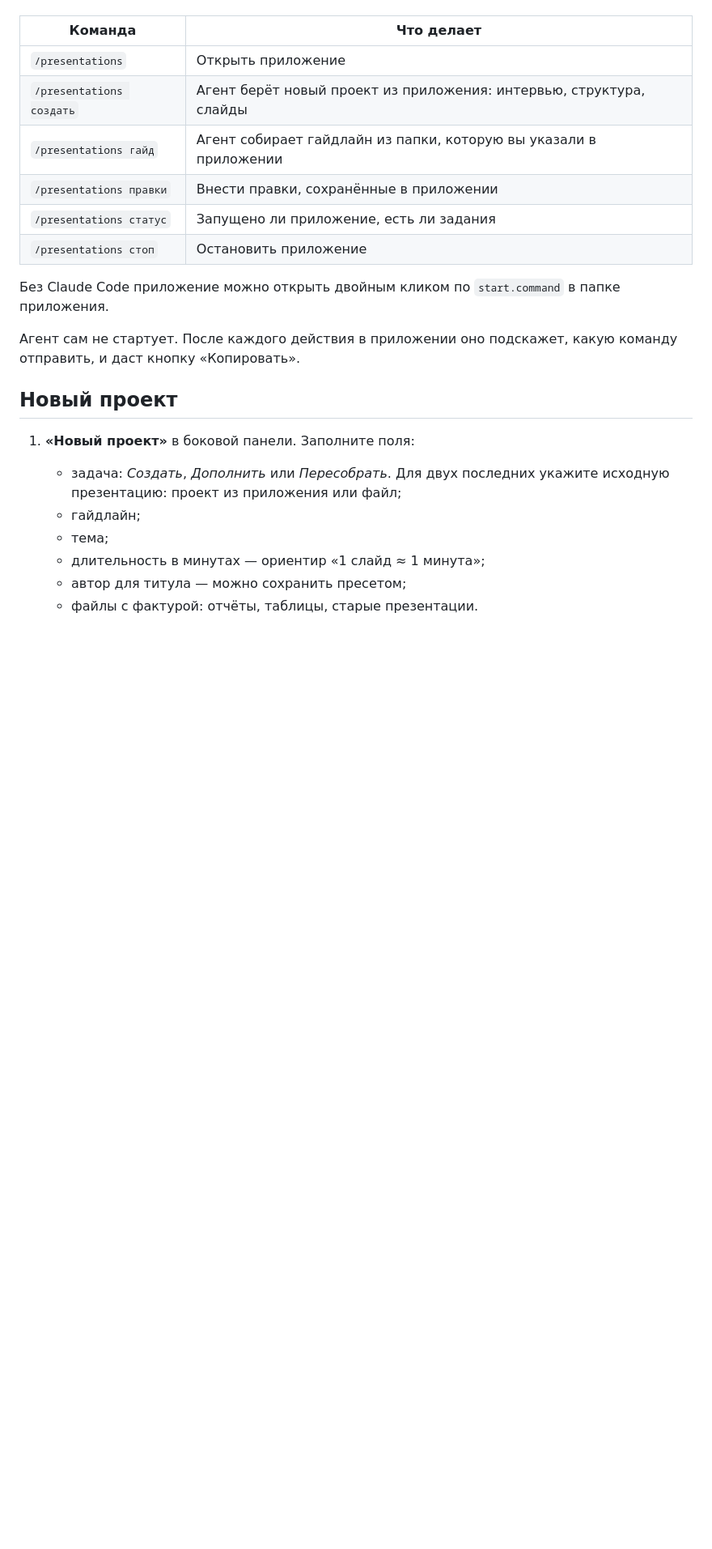
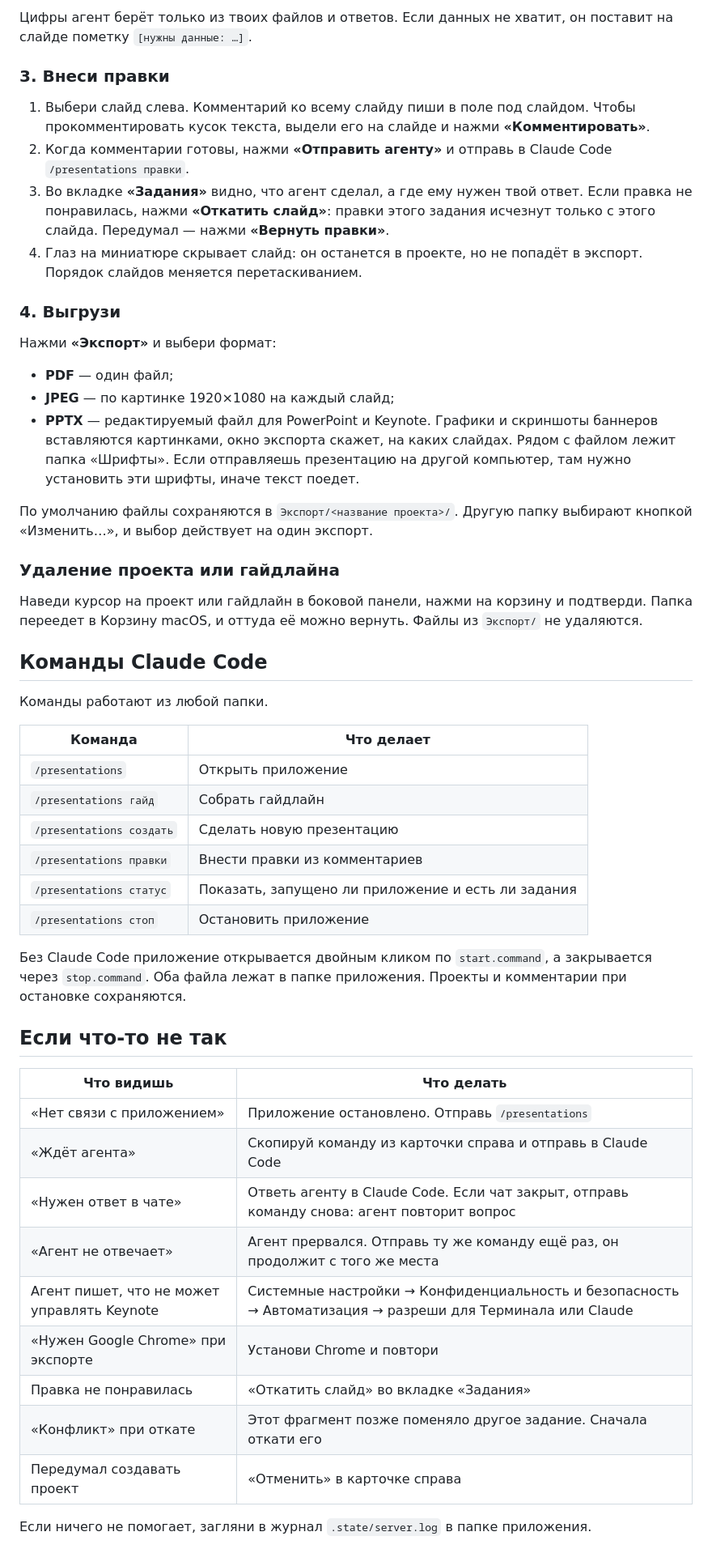
Before and after one commit to nikitamozchina/presentation-designer, a Markdown page: README.md, the part around one of its changes. Shown at 81% size. GitHub-like rendering; blank space fills up the shorter version.

```diff
--- a/README.md
+++ b/README.md
@@ -24,24 +56,53 @@
+Цифры агент берёт только из твоих файлов и ответов. Если данных не хватит, он поставит на слайде пометку `[нужны данные: …]`.
+
+### 3. Внеси правки
+
+1. Выбери слайд слева. Комментарий ко всему слайду пиши в поле под слайдом. Чтобы прокомментировать кусок текста, выдели его на слайде и нажми **«Комментировать»**.
+2. Когда комментарии готовы, нажми **«Отправить агенту»** и отправь в Claude Code `/presentations правки`.
+3. Во вкладке **«Задания»** видно, что агент сделал, а где ему нужен твой ответ. Если правка не понравилась, нажми **«Откатить слайд»**: правки этого задания исчезнут только с этого слайда. Передумал — нажми **«Вернуть правки»**.
+4. Глаз на миниатюре скрывает слайд: он останется в проекте, но не попадёт в экспорт. Порядок слайдов меняется перетаскиванием.
+
+### 4. Выгрузи
+
+Нажми **«Экспорт»** и выбери формат:
+- **PDF** — один файл;
+- **JPEG** — по картинке 1920×1080 на каждый слайд;
+- **PPTX** — редактируемый файл для PowerPoint и Keynote. Графики и скриншоты баннеров вставляются картинками, окно экспорта скажет, на каких слайдах. Рядом с файлом лежит папка «Шрифты». Если отправляешь презентацию на другой компьютер, там нужно установить эти шрифты, иначе текст поедет.
+
+По умолчанию файлы сохраняются в `Экспорт/<название проекта>/`. Другую папку выбирают кнопкой «Изменить…», и выбор действует на один экспорт.
+
+### Удаление проекта или гайдлайна
+
+Наведи курсор на проект или гайдлайн в боковой панели, нажми на корзину и подтверди. Папка переедет в Корзину macOS, и оттуда её можно вернуть. Файлы из `Экспорт/` не удаляются.
+
+## Команды Claude Code
+
+Команды работают из любой папки.
 
 | Команда | Что делает |
 |---|---|
 | `/presentations` | Открыть приложение |
-| `/presentations создать` | Агент берёт новый проект из приложения: интервью, структура, слайды |
-| `/presentations гайд` | Агент собирает гайдлайн из папки, которую вы указали в приложении |
-| `/presentations правки` | Внести правки, сохранённые в приложении |
-| `/presentations статус` | Запущено ли приложение, есть ли задания |
+| `/presentations гайд` | Собрать гайдлайн |
+| `/presentations создать` | Сделать новую презентацию |
+| `/presentations правки` | Внести правки из комментариев |
+| `/presentations статус` | Показать, запущено ли приложение и есть ли задания |
 | `/presentations стоп` | Остановить приложение |
 
-Без Claude Code приложение можно открыть двойным кликом по `start.command` в папке приложения.
+Без Claude Code приложение открывается двойным кликом по `start.command`, а закрывается через `stop.command`. Оба файла лежат в папке приложения. Проекты и комментарии при остановке сохраняются.
 
-Агент сам не стартует. После каждого действия в приложении оно подскажет, какую команду отправить, и даст кнопку «Копировать».
+## Если что-то не так
 
-## Новый проект
+| Что видишь | Что делать |
+|---|---|
+| «Нет связи с приложением» | Приложение остановлено. Отправь `/presentations` |
+| «Ждёт агента» | Скопируй команду из карточки справа и отправь в Claude Code |
+| «Нужен ответ в чате» | Ответь агенту в Claude Code. Если чат закрыт, отправь команду снова: агент повторит вопрос |
+| «Агент не отвечает» | Агент прервался. Отправь ту же команду ещё раз, он продолжит с того же места |
+| Агент пишет, что не может управлять Keynote | Системные настройки → Конфиденциальность и безопасность → Автоматизация → разреши для Терминала или Claude |
+| «Нужен Google Chrome» при экспорте | Установи Chrome и повтори |
+| Правка не понравилась | «Откатить слайд» во вкладке «Задания» |
+| «Конфликт» при откате | Этот фрагмент позже поменяло другое задание. Сначала откати его |
+| Передумал создавать проект | «Отменить» в карточке справа |
 
-1. **«Новый проект»** в боковой панели. Заполните поля:
-   - задача: *Создать*, *Дополнить* или *Пересобрать*. Для двух последних укажите исходную презентацию: проект из приложения или файл;
-   - гайдлайн;
-   - тема;
-   - длительность в минутах — ориентир «1 слайд ≈ 1 минута»;
-   - автор для титула — можно сохранить пресетом;
-   - файлы с фактурой: отчёты, таблицы, старые презентации.
+Если ничего не помогает, загляни в журнал `.state/server.log` в папке приложения.
 
```
Also changed, not shown: other parts of README.md (+50 -66 lines).
